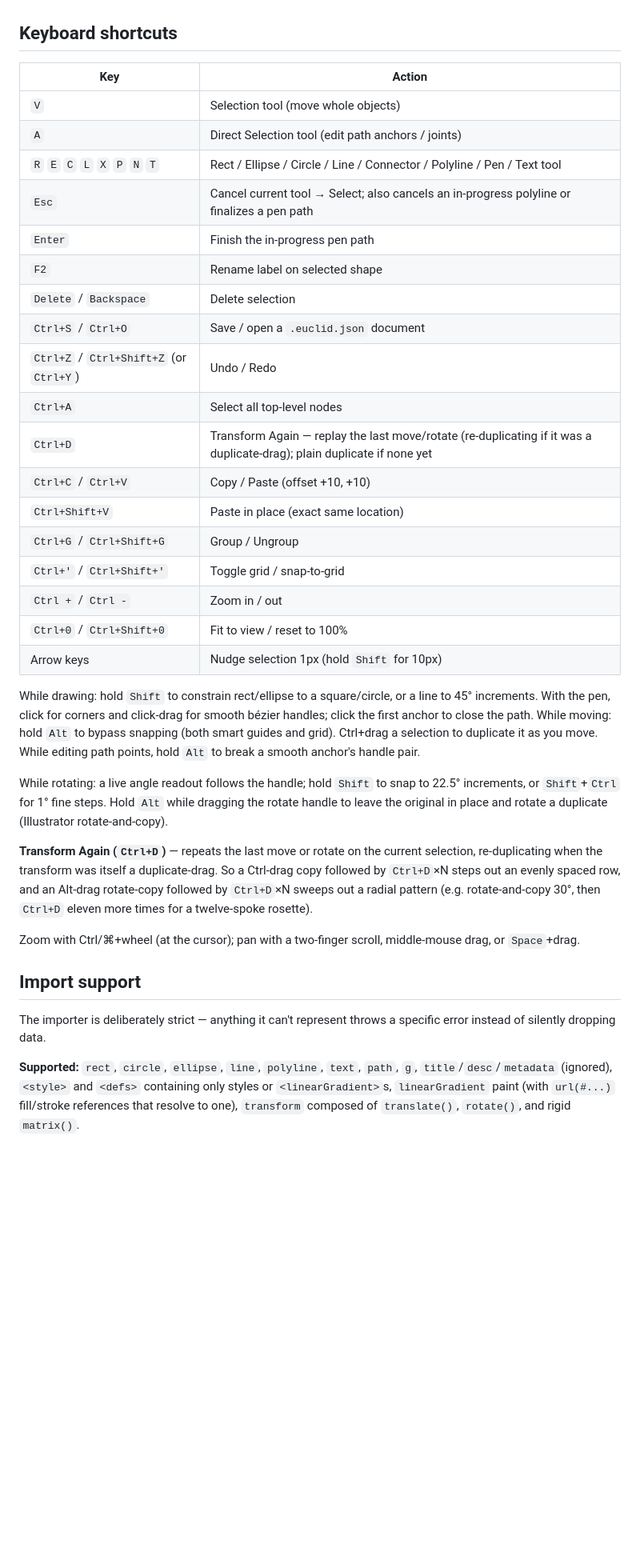
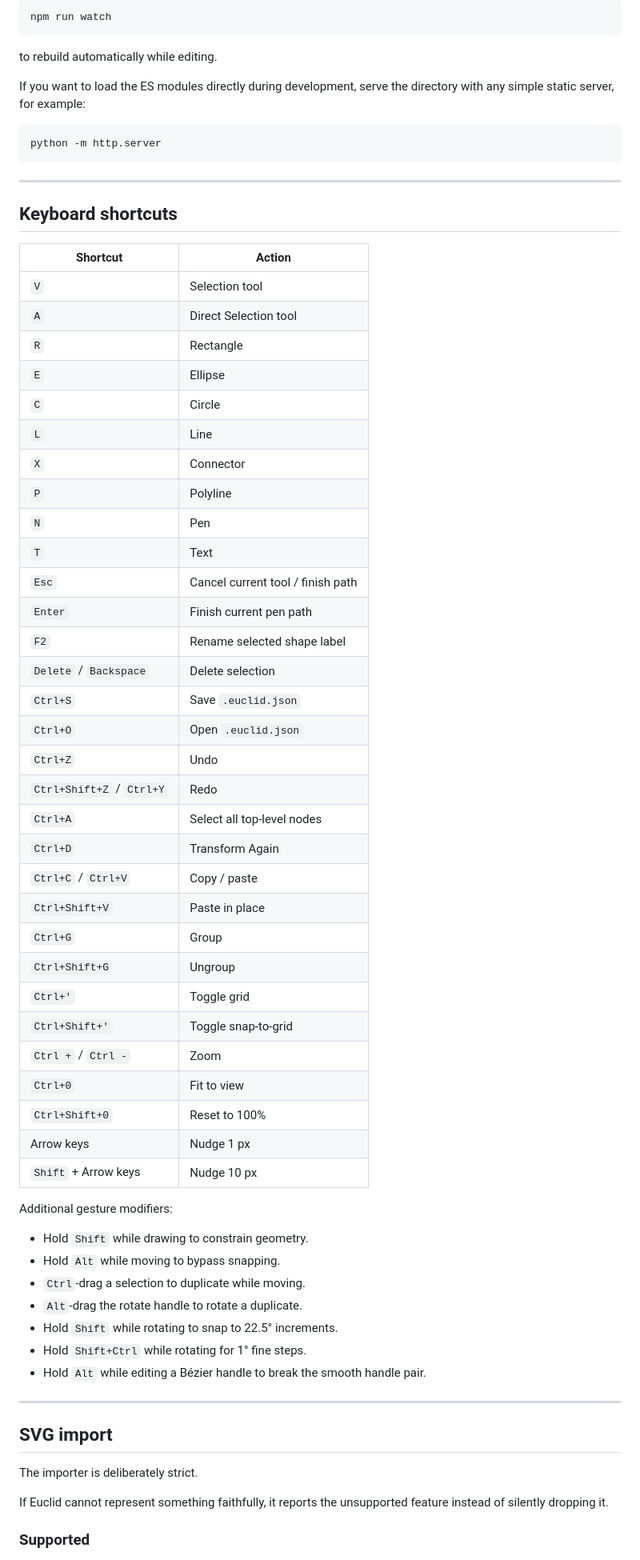
Before and after one commit to anilyesilkaya/euclid, a Markdown page: README.md, the part around one of its changes. Shown at 80% size. GitHub-like rendering; blank space fills up the shorter version.

Commit message:
Update README.md
Aligns better with the long term plan.

````diff
--- a/README.md
+++ b/README.md
@@ -52,38 +342,70 @@ fetched over `file://`, the modular sources themselves need a static server —
+```bash
+npm run watch
+```
+
+to rebuild automatically while editing.
+
+If you want to load the ES modules directly during development, serve the directory with any simple static server, for example:
+
+```bash
+python -m http.server
+```
+
+---
 
 ## Keyboard shortcuts
 
-| Key | Action |
+| Shortcut | Action |
 |---|---|
-| `V` | Selection tool (move whole objects) |
-| `A` | Direct Selection tool (edit path anchors / joints) |
-| `R` `E` `C` `L` `X` `P` `N` `T` | Rect / Ellipse / Circle / Line / Connector / Polyline / Pen / Text tool |
-| `Esc` | Cancel current tool → Select; also cancels an in-progress polyline or finalizes a pen path |
-| `Enter` | Finish the in-progress pen path |
-| `F2` | Rename label on selected shape |
+| `V` | Selection tool |
+| `A` | Direct Selection tool |
+| `R` | Rectangle |
+| `E` | Ellipse |
+| `C` | Circle |
+| `L` | Line |
+| `X` | Connector |
+| `P` | Polyline |
+| `N` | Pen |
+| `T` | Text |
+| `Esc` | Cancel current tool / finish path |
+| `Enter` | Finish current pen path |
+| `F2` | Rename selected shape label |
 | `Delete` / `Backspace` | Delete selection |
-| `Ctrl+S` / `Ctrl+O` | Save / open a `.euclid.json` document |
-| `Ctrl+Z` / `Ctrl+Shift+Z` (or `Ctrl+Y`) | Undo / Redo |
+| `Ctrl+S` | Save `.euclid.json` |
+| `Ctrl+O` | Open `.euclid.json` |
+| `Ctrl+Z` | Undo |
+| `Ctrl+Shift+Z` / `Ctrl+Y` | Redo |
 | `Ctrl+A` | Select all top-level nodes |
-| `Ctrl+D` | Transform Again — replay the last move/rotate (re-duplicating if it was a duplicate-drag); plain duplicate if none yet |
-| `Ctrl+C` / `Ctrl+V` | Copy / Paste (offset +10, +10) |
-| `Ctrl+Shift+V` | Paste in place (exact same location) |
-| `Ctrl+G` / `Ctrl+Shift+G` | Group / Ungroup |
-| `Ctrl+'` / `Ctrl+Shift+'` | Toggle grid / snap-to-grid |
-| `Ctrl +` / `Ctrl -` | Zoom in / out |
-| `Ctrl+0` / `Ctrl+Shift+0` | Fit to view / reset to 100% |
-| Arrow keys | Nudge selection 1px (hold `Shift` for 10px) |
+| `Ctrl+D` | Transform Again |
+| `Ctrl+C` / `Ctrl+V` | Copy / paste |
+| `Ctrl+Shift+V` | Paste in place |
+| `Ctrl+G` | Group |
+| `Ctrl+Shift+G` | Ungroup |
+| `Ctrl+'` | Toggle grid |
+| `Ctrl+Shift+'` | Toggle snap-to-grid |
+| `Ctrl +` / `Ctrl -` | Zoom |
+| `Ctrl+0` | Fit to view |
+| `Ctrl+Shift+0` | Reset to 100% |
+| Arrow keys | Nudge 1 px |
+| `Shift` + Arrow keys | Nudge 10 px |
 
-While drawing: hold `Shift` to constrain rect/ellipse to a square/circle, or a line to 45° increments. With the pen, click for corners and click-drag for smooth bézier handles; click the first anchor to close the path. While moving: hold `Alt` to bypass snapping (both smart guides and grid). Ctrl+drag a selection to duplicate it as you move. While editing path points, hold `Alt` to break a smooth anchor's handle pair.
+Additional gesture modifiers:
 
-While rotating: a live angle readout follows the handle; hold `Shift` to snap to 22.5° increments, or `Shift`+`Ctrl` for 1° fine steps. Hold `Alt` while dragging the rotate handle to leave the original in place and rotate a duplicate (Illustrator rotate-and-copy).
+- Hold `Shift` while drawing to constrain geometry.
+- Hold `Alt` while moving to bypass snapping.
+- `Ctrl`-drag a selection to duplicate while moving.
+- `Alt`-drag the rotate handle to rotate a duplicate.
+- Hold `Shift` while rotating to snap to 22.5° increments.
+- Hold `Shift+Ctrl` while rotating for 1° fine steps.
+- Hold `Alt` while editing a Bézier handle to break the smooth handle pair.
 
-**Transform Again (`Ctrl+D`)** — repeats the last move or rotate on the current selection, re-duplicating when the transform was itself a duplicate-drag. So a Ctrl-drag copy followed by `Ctrl+D`×N steps out an evenly spaced row, and an Alt-drag rotate-copy followed by `Ctrl+D`×N sweeps out a radial pattern (e.g. rotate-and-copy 30°, then `Ctrl+D` eleven more times for a twelve-spoke rosette).
+---
 
-Zoom with Ctrl/⌘+wheel (at the cursor); pan with a two-finger scroll, middle-mouse drag, or `Space`+drag.
+## SVG import
 
-## Import support
+The importer is deliberately strict.
 
-The importer is deliberately strict — anything it can't represent throws a specific error instead of silently dropping data.
+If Euclid cannot represent something faithfully, it reports the unsupported feature instead of silently dropping it.
 
-**Supported:** `rect`, `circle`, `ellipse`, `line`, `polyline`, `text`, `path`, `g`, `title`/`desc`/`metadata` (ignored), `<style>` and `<defs>` containing only styles or `<linearGradient>`s, `linearGradient` paint (with `url(#...)` fill/stroke references that resolve to one), `transform` composed of `translate()`, `rotate()`, and rigid `matrix()`.
+### Supported
 
````
Also changed, not shown: other parts of README.md (+448 -62 lines).
